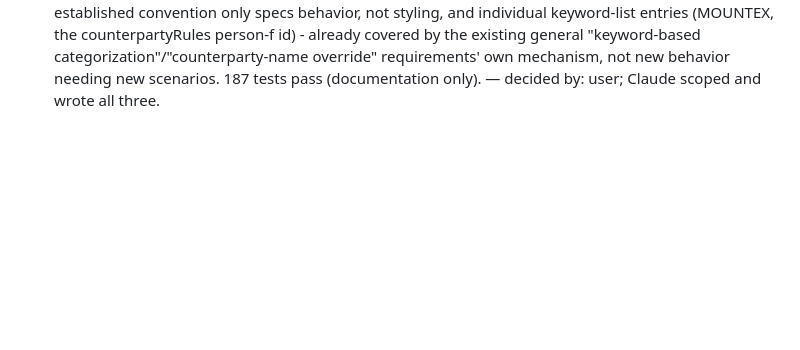
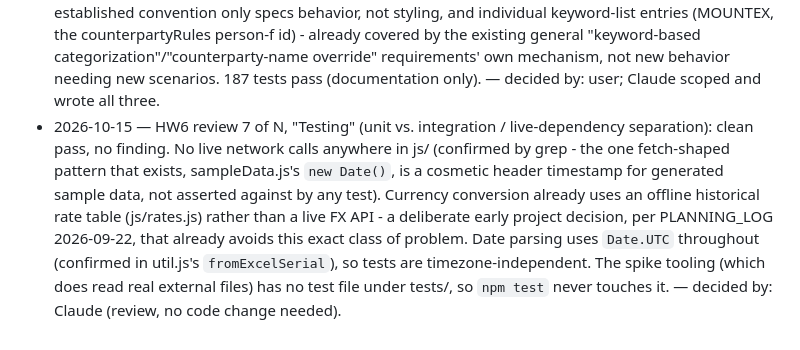
Before and after one commit to esst-prog2/Financial-Planner, a Markdown page: PLANNING_LOG.md, the part around the change. Rendered like a GitHub page; blank space fills up the shorter version.

Commit message:
HW6 review 7/N: testing (unit vs. integration separation)
Clean pass, no finding. No live network calls anywhere in js/.
Currency conversion already uses an offline historical rate table
rather than a live FX API (a deliberate early project decision that
already avoids this exact class of problem). Date parsing uses
Date.UTC throughout, so tests are timezone-independent. The spike
tooling (which does read real external files) has no test file under
tests/, so npm test never touches it.

No code change.

Co-Authored-By: Claude Sonnet 5 <noreply@anthropic.com>

```diff
--- a/PLANNING_LOG.md
+++ b/PLANNING_LOG.md
@@ -124,3 +124,4 @@
 - 2026-10-15 — HW6 review 5 of N, "A copy instead of a change": no duplicate-filename pairs, and the two parsers (parseOtp.js/parseRevolut.js) already share their common logic via util.js, confirmed by diffing their imports. One real finding: toggleIncomeSourceDetail and toggleJointIncomeDetail in app.js were near-identical copies of the same open/close-sort-render mechanics (same structure, only the row filter and which field holds the amount differed). Extracted the shared part into toggleTransactionDetail(row, rows, amountOf), leaving the two original functions as thin wrappers that just supply their own filter and amount getter. 187 tests pass (behavior-preserving refactor, no test changes needed). — decided by: Claude (review finding and fix).
 - 2026-10-15 — HW6 review 6 of N, "Has the code drifted from the spec?": measured the codebase (~2638 lines of js/*.js) against the live OpenSpec specs (36 requirements across 6 capabilities) - the transaction-corrections feature (checkbox selection, delete, deduct-one-from-another with quick-fills, the Levonások history panel, per-entry undo; roughly 535 of those lines, ~20% of the codebase) had zero spec coverage, built entirely ad hoc per an earlier, deliberate decision to skip the OpenSpec process for post-homework work. Asked the user how to handle the finding; she chose to retroactively write up all the ad-hoc work properly rather than just note the gap. Wrote and archived a new transaction-corrections OpenSpec change (proposal, design, delta spec with 6 requirements/15 scenarios, tasks marked complete since the implementation already shipped and is tested) grounded directly in the real js/app.js/util.js/preferences.js code, then synced it into openspec/specs/transaction-corrections/spec.md. 187 tests pass (documentation-only, no code changed). — decided by: user (chose full retroactive spec-writing over just documenting the gap); Claude measured the drift, wrote, and archived the change.
 - 2026-10-15 — HW6 review 6 of N, continued: wrote and archived three more retroactive OpenSpec changes covering the remaining ad-hoc work. `user-preferences` (new capability): language/owner-name/last-month/last-view persistence via js/preferences.js, 3 requirements/7 scenarios. `dashboard-navigation-refinements` (amends spending-dashboard): adds a previously-undocumented "Month navigation" requirement (calendar-column tab grid, no-scroll fit, cross-view carry-over) and modifies "Monthly summary" (fixed income/spending/balance list order) and "Category pie chart" (transaction list as a date-sorted table). `whole-word-keyword-matching` (amends transaction-categorization): documents whole-word keyword matching as an available matching mode, alongside the existing substring matching, prompted by the "one"/vodafone false-positive fix. Deliberately left out of scope: pure visual/CSS work (the pink/rose theme, fonts, the pie-chart color palette) - this project's established convention only specs behavior, not styling, and individual keyword-list entries (MOUNTEX, the counterpartyRules person-f id) - already covered by the existing general "keyword-based categorization"/"counterparty-name override" requirements' own mechanism, not new behavior needing new scenarios. 187 tests pass (documentation only). — decided by: user; Claude scoped and wrote all three.
+- 2026-10-15 — HW6 review 7 of N, "Testing" (unit vs. integration / live-dependency separation): clean pass, no finding. No live network calls anywhere in js/ (confirmed by grep - the one fetch-shaped pattern that exists, sampleData.js's `new Date()`, is a cosmetic header timestamp for generated sample data, not asserted against by any test). Currency conversion already uses an offline historical rate table (js/rates.js) rather than a live FX API - a deliberate early project decision, per PLANNING_LOG 2026-09-22, that already avoids this exact class of problem. Date parsing uses `Date.UTC` throughout (confirmed in util.js's `fromExcelSerial`), so tests are timezone-independent. The spike tooling (which does read real external files) has no test file under tests/, so `npm test` never touches it. — decided by: Claude (review, no code change needed).
```
